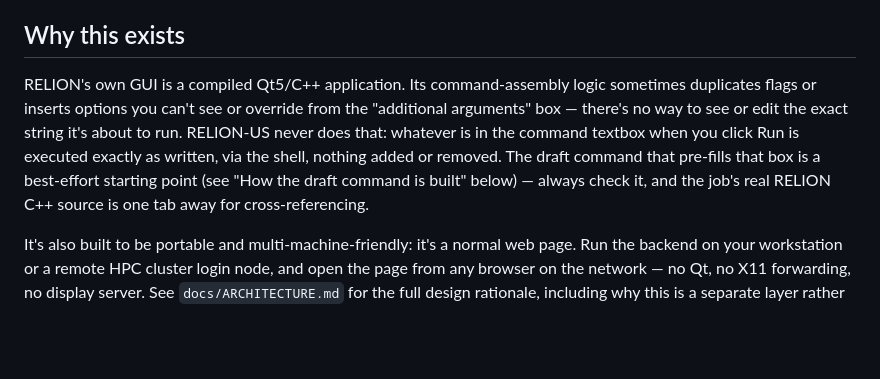
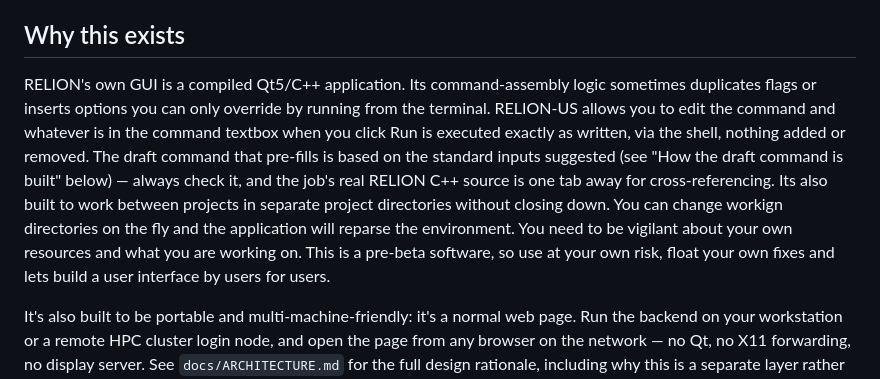
Before and after one commit to schiracha/RELION-US, a Markdown page: README.md, the part around the change. GitHub-like rendering; blank space fills up the shorter version.

```diff
--- a/README.md
+++ b/README.md
@@ -23,14 +23,19 @@ way RELION's own GUI expects.
 ## Why this exists
 
 RELION's own GUI is a compiled Qt5/C++ application. Its command-assembly
-logic sometimes duplicates flags or inserts options you can't see or
-override from the "additional arguments" box — there's no way to see or
-edit the exact string it's about to run. RELION-US never does that:
+logic sometimes duplicates flags or inserts options you can only override
+by running from the terminal. RELION-US allows you to edit the command and
 whatever is in the command textbox when you click Run is executed exactly
 as written, via the shell, nothing added or removed. The draft command
-that pre-fills that box is a best-effort starting point (see "How the
+that pre-fills is based on the standard inputs suggested (see "How the
 draft command is built" below) — always check it, and the job's real
-RELION C++ source is one tab away for cross-referencing.
+RELION C++ source is one tab away for cross-referencing. Its also built to
+work between projects in separate project directories without closing down.
+You can change workign directories on the fly and the application will
+reparse the environment.  You need to be vigilant about your own resources
+and what you are working on. This is a pre-beta software, so use at your
+own risk, float your own fixes and lets build a user interface by users
+for users.
 
 It's also built to be portable and multi-machine-friendly: it's a normal
 web page. Run the backend on your workstation or a remote HPC cluster
```
